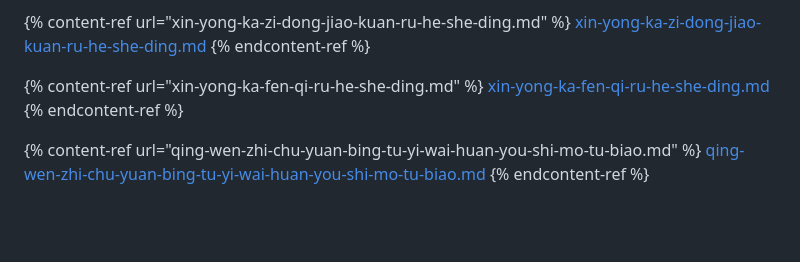
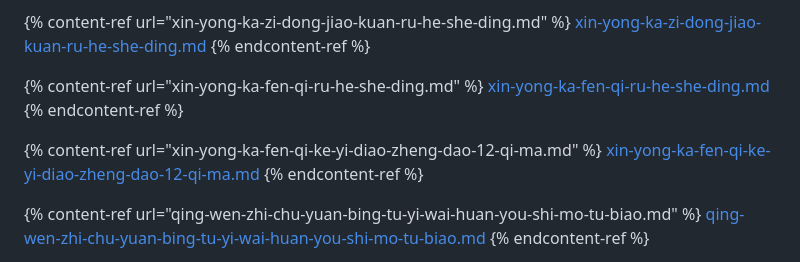
Before and after one commit to xuanrljp/tiantianjizhang-tw-faq, a Markdown page: README.md, the part around the change. Drawn GitHub-style; blank space fills up the shorter version.

```diff
--- a/README.md
+++ b/README.md
@@ -106,6 +106,10 @@
 [xin-yong-ka-fen-qi-ru-he-she-ding.md](xin-yong-ka-fen-qi-ru-he-she-ding.md)
 {% endcontent-ref %}
 
+{% content-ref url="xin-yong-ka-fen-qi-ke-yi-diao-zheng-dao-12-qi-ma.md" %}
+[xin-yong-ka-fen-qi-ke-yi-diao-zheng-dao-12-qi-ma.md](xin-yong-ka-fen-qi-ke-yi-diao-zheng-dao-12-qi-ma.md)
+{% endcontent-ref %}
+
 {% content-ref url="qing-wen-zhi-chu-yuan-bing-tu-yi-wai-huan-you-shi-mo-tu-biao.md" %}
 [qing-wen-zhi-chu-yuan-bing-tu-yi-wai-huan-you-shi-mo-tu-biao.md](qing-wen-zhi-chu-yuan-bing-tu-yi-wai-huan-you-shi-mo-tu-biao.md)
 {% endcontent-ref %}
```
Also changed, not shown: SUMMARY.md (+1 -0 lines), xin-yong-ka-fen-qi-ke-yi-diao-zheng-dao-12-qi-ma.md (added, +7 -0 lines), .gitbook/assets/tw-fenqi-qishu999.png (added).
